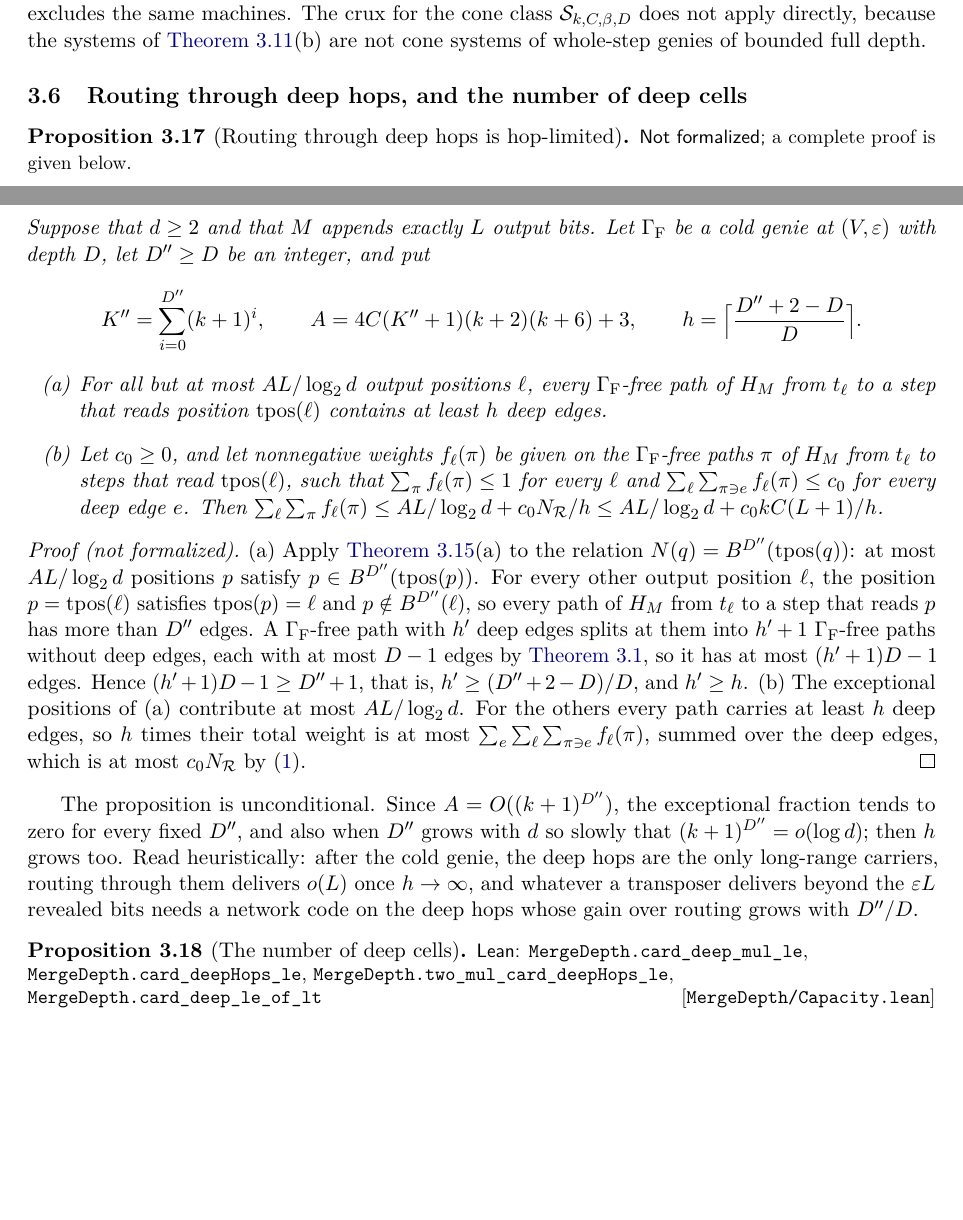
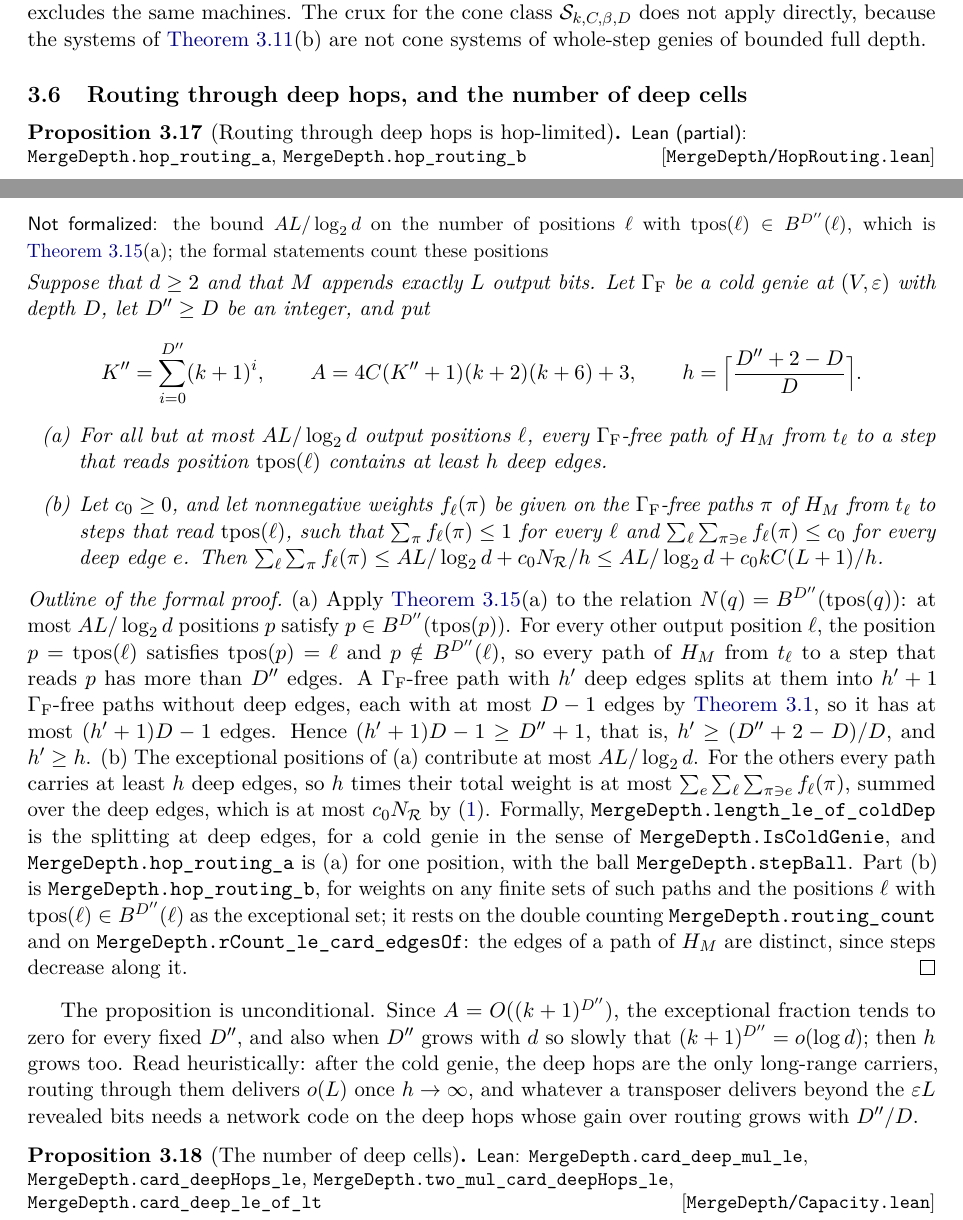
Before and after one commit to HansBrende/papers, a LaTeX paper (Merge-Depth-Input-Steering-and-the-Coding-Core-of-Matrix-Transposition-on-Tapes/paper/main.tex, which reads Merge-Depth-Input-Steering-and-the-Coding-Core-of-Matrix-Transposition-on-Tapes/paper/sections/hopcharging.tex): two parts of pages 16 and 17 of 59 before the commit and two parts of pages 16 and 17 of 60 after it, joined at a grey line, cut so that both start at the same text, the shorter picture padded with empty space. Compiled offline with pdfLaTeX.

Commit message:
Paper 11: Lean for Proposition 3.16 (routing through deep hops)
Cold depth along dependency paths (a path with h' deep edges has at most (h'+1)D vertices),
part (a) for one position outside the ball of radius D'', and part (b) by double counting
(routing_count; the edges of a dependency path are distinct since steps decrease), with the
positions inside the balls as the exceptional set. The bound AL/log2 d on that set is Lemma
3.14(a), not yet formal.

Co-Authored-By: Claude Opus 5.5 <noreply@anthropic.com>

```diff
--- a/Merge-Depth-Input-Steering-and-the-Coding-Core-of-Matrix-Transposition-on-Tapes/paper/sections/hopcharging.tex
+++ b/Merge-Depth-Input-Steering-and-the-Coding-Core-of-Matrix-Transposition-on-Tapes/paper/sections/hopcharging.tex
@@ -578,7 +579,9 @@ whole-step genies of bounded full depth.
 \subsection{Routing through deep hops, and the number of deep cells}\label{sec:hop-routing}
 
 \begin{proposition}[Routing through deep hops is hop-limited]\label{prop:hop-routing}
-\notformalized
+\partformal{MergeDepth/HopRouting.lean}{MergeDepth.hop_routing_a,MergeDepth.hop_routing_b}{the bound $AL/\log_2d$ on the
+number of positions~$\ell$ with $\tpos(\ell)\in B^{D''}(\ell)$, which is \cref{lem:balls}(a); the formal statements
+count these positions}
 Suppose that $d\ge2$ and that $M$ appends exactly $L$ output bits. Let $\Gamma_{\mathrm F}$ be a cold genie at $(V,\eps)$
 with depth~$D$, let $D''\ge D$ be an integer, and put
 \[
@@ -594,7 +597,7 @@ $\sum_\ell\sum_\pi f_\ell(\pi)\le AL/\log_2d+c_0N_{\mathcal R}/h\le AL/\log_2d+c
 \end{enumerate}
 \end{proposition}
 
-\begin{informalproof}
+\begin{outline}
 (a) Apply \cref{lem:balls}(a) to the relation $N(q)=B^{D''}(\tpos(q))$: at most $AL/\log_2d$ positions~$p$ satisfy
 $p\in B^{D''}(\tpos(p))$. For every other output position~$\ell$, the position $p=\tpos(\ell)$ satisfies $\tpos(p)=\ell$
 and $p\notin B^{D''}(\ell)$, so every path of~$H_M$ from~$t_\ell$ to a step that reads~$p$ has more than $D''$ edges. A
@@ -604,7 +607,13 @@ $(h'+1)D-1\ge D''+1$, that is, $h'\ge(D''+2-D)/D$, and $h'\ge h$.
 (b) The exceptional positions of~(a) contribute at most $AL/\log_2d$. For the others every path carries at least $h$
 deep edges, so $h$ times their total weight is at most $\sum_e\sum_\ell\sum_{\pi\ni e}f_\ell(\pi)$, summed over the deep
 edges, which is at most $c_0N_{\mathcal R}$ by~\eqref{eq:hop-NR}.
-\end{informalproof}
+Formally, \lean{MergeDepth.length_le_of_coldDep} is the splitting at deep edges, for a cold genie in the sense of
+\lean{MergeDepth.IsColdGenie}, and \lean{MergeDepth.hop_routing_a} is~(a) for one position, with the ball
+\lean{MergeDepth.stepBall}. Part~(b) is \lean{MergeDepth.hop_routing_b}, for weights on any finite sets of such paths and
+the positions $\ell$ with $\tpos(\ell)\in B^{D''}(\ell)$ as the exceptional set; it rests on the double counting
+\lean{MergeDepth.routing_count} and on \lean{MergeDepth.rCount_le_card_edgesOf}: the edges of a path of~$H_M$ are
+distinct, since steps decrease along it.
+\end{outline}
 
 The proposition is unconditional. Since $A=O((k+1)^{D''})$, the exceptional fraction tends to zero for every fixed~$D''$,
 and also when $D''$ grows with~$d$ so slowly that $(k+1)^{D''}=o(\log d)$; then $h$ grows too. Read heuristically: after
```
Also changed, not shown: Merge-Depth-Input-Steering-and-the-Coding-Core-of-Matrix-Transposition-on-Tapes/paper/sections/leanindex.tex (+4 -1 lines), Merge-Depth-Input-Steering-and-the-Coding-Core-of-Matrix-Transposition-on-Tapes/README.md, Merge-Depth-Input-Steering-and-the-Coding-Core-of-Matrix-Transposition-on-Tapes/paper/main.pdf, Merge-Depth-Input-Steering-and-the-Coding-Core-of-Matrix-Transposition-on-Tapes/paper/sections/hopcharging.tex (5 more changed lines), 3 other files.
